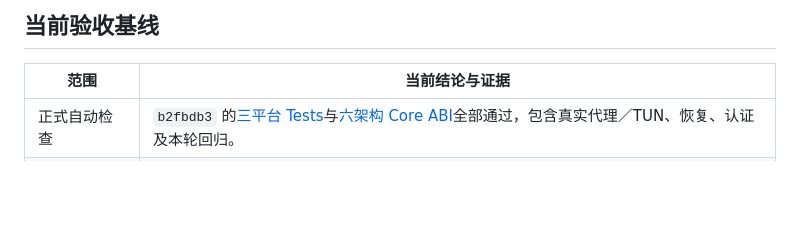
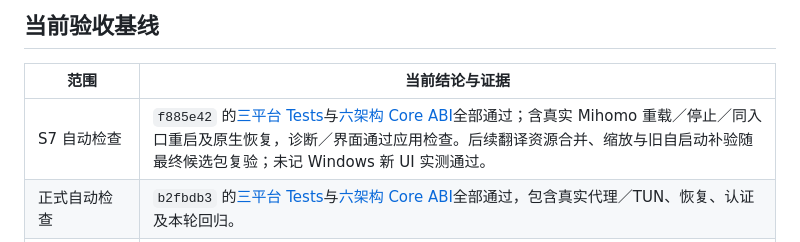
Before and after one commit to wtalioy/JustConnect, a Markdown page: plan.md, the part around the change. Rendered like a GitHub page; blank space fills up the shorter version.

Commit message:
docs: record the passing S7 application and native baseline

```diff
--- a/plan.md
+++ b/plan.md
@@ -22,6 +22,7 @@
 
 | 范围 | 当前结论与证据 |
 | --- | --- |
+| S7 自动检查 | `f885e42` 的[三平台 Tests](https://github.com/wtalioy/JustConnect/actions/runs/42027798852)与[六架构 Core ABI](https://github.com/wtalioy/JustConnect/actions/runs/42027798884)全部通过；含真实 Mihomo 重载／停止／同入口重启及原生恢复，诊断／界面通过应用检查。后续翻译资源合并、缩放与旧自启动补验随最终候选包复验；未记 Windows 新 UI 实测通过。 |
 | 正式自动检查 | `b2fbdb3` 的[三平台 Tests](https://github.com/wtalioy/JustConnect/actions/runs/41973845429)与[六架构 Core ABI](https://github.com/wtalioy/JustConnect/actions/runs/41973845654)全部通过，包含真实代理／TUN、恢复、认证及本轮回归。 |
 | 实际包／源码 | `b2fbdb3` 的[六组实际包及源码](https://github.com/wtalioy/JustConnect/actions/runs/41973869366)全部通过；六份原生实际包报告、核心／助手来源及 752 个源码文件已核对。关键报告 `build/reports/review-whole-repo/`。 |
 | Windows 修复／性能 | 正常断开修复已实测；DNS 批量刷新、持久进度、部分失败和后续所有权已双架构原生验证。接口查询及 `70f90a5` 接管／断开 CPU 优化已实测通过；`build/reports/windows-restore-9d95b37/summary.json`、`build/reports/windows-dns-cpu-da23405/summary.json` |
```
